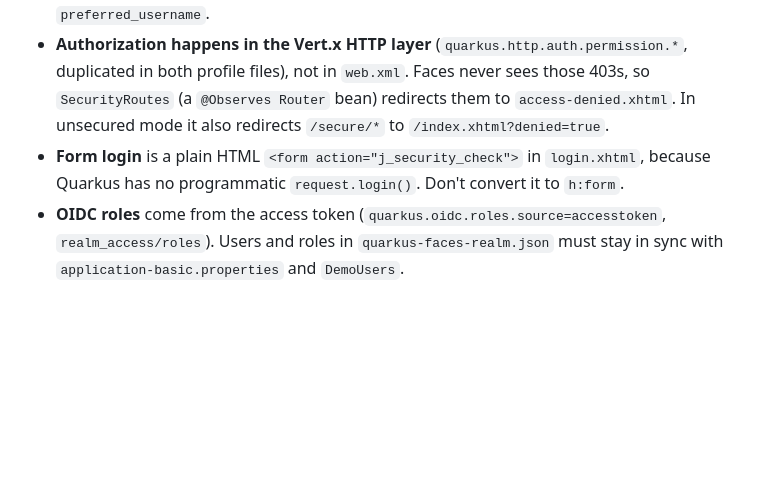
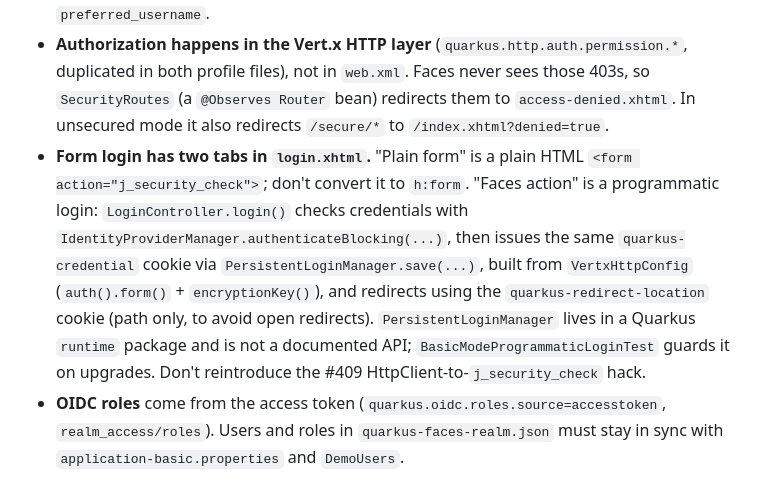
Before and after one commit to melloware/quarkus-faces-security, a Markdown page: CLAUDE.md, the part around the change. GitHub-like rendering; blank space fills up the shorter version.

```diff
--- a/CLAUDE.md
+++ b/CLAUDE.md
@@ -30,7 +30,7 @@ On Windows, stopping `mvn quarkus:dev` from a background shell can leave the for
 - **`SecurityService` (`@Named @RequestScoped`) is the only class that knows the mode.** XHTML must use `#{securityService...}` (`loggedIn`, `hasRole()`, `logout`, ...) and must never branch on the mechanism directly. `logout()` calls `FormAuthenticationMechanism.logout(identity)` in basic mode and redirects to the virtual `quarkus.oidc.logout.path` in oidc mode.
 - **Servlet API parity:** `WhoAmIServlet` (`/secure/whoami`) reports `getUserPrincipal()`/`getRemoteUser()`/`isUserInRole()`. Both secured modes have tests asserting these match the Quarkus identity. Under OIDC the principal is `preferred_username`.
 - **Authorization happens in the Vert.x HTTP layer** (`quarkus.http.auth.permission.*`, duplicated in both profile files), not in `web.xml`. Faces never sees those 403s, so `SecurityRoutes` (a `@Observes Router` bean) redirects them to `access-denied.xhtml`. In unsecured mode it also redirects `/secure/*` to `/index.xhtml?denied=true`.
-- **Form login** is a plain HTML `<form action="j_security_check">` in `login.xhtml`, because Quarkus has no programmatic `request.login()`. Don't convert it to `h:form`.
+- **Form login has two tabs in `login.xhtml`.** "Plain form" is a plain HTML `<form action="j_security_check">`; don't convert it to `h:form`. "Faces action" is a programmatic login: `LoginController.login()` checks credentials with `IdentityProviderManager.authenticateBlocking(...)`, then issues the same `quarkus-credential` cookie via `PersistentLoginManager.save(...)`, built from `VertxHttpConfig` (`auth().form()` + `encryptionKey()`), and redirects using the `quarkus-redirect-location` cookie (path only, to avoid open redirects). `PersistentLoginManager` lives in a Quarkus `runtime` package and is not a documented API; `BasicModeProgrammaticLoginTest` guards it on upgrades. Don't reintroduce the #409 HttpClient-to-`j_security_check` hack.
 - **OIDC roles** come from the access token (`quarkus.oidc.roles.source=accesstoken`, `realm_access/roles`). Users and roles in `quarkus-faces-realm.json` must stay in sync with `application-basic.properties` and `DemoUsers`.
 - `quarkus-jackson` is required in the `oidc` profile. Without it OIDC fails with `NoClassDefFoundError: com/fasterxml/jackson/...` when it parses Keycloak metadata.
 
```
Also changed, not shown: README.md (+56 -2 lines), docs/images/login-programmatic.png (added), 5 other files.
